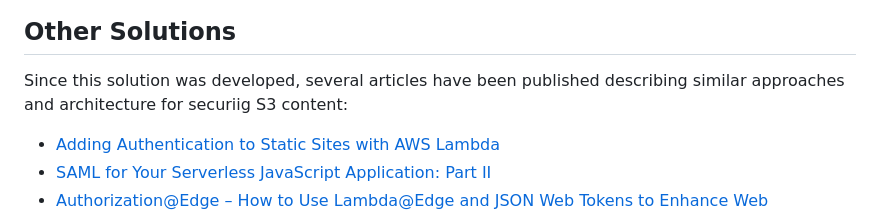
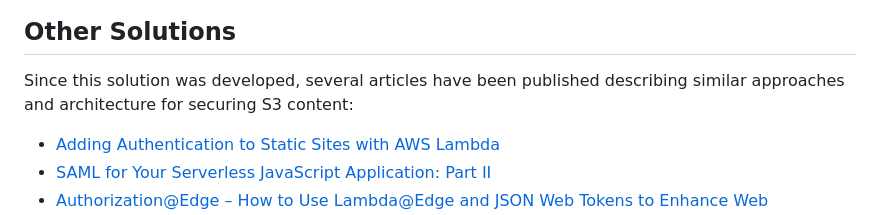
Before and after one commit to CU-CommunityApps/ct-aws-lambda-python-saml, a Markdown page: README.md, the part around the change. Drawn GitHub-style.

Commit message:
fix typo

```diff
--- a/README.md
+++ b/README.md
@@ -12,7 +12,7 @@ It answers this question that the Cloud Team at Cornell is sometimes asked:
 
 ## Other Solutions
 
-Since this solution was developed, several articles have been published describing similar approaches and architecture for securiig S3 content:
+Since this solution was developed, several articles have been published describing similar approaches and architecture for securing S3 content:
 - [Adding Authentication to Static Sites with AWS Lambda](https://douglasduhaime.com/posts/s3-lambda-auth.html )
 - [SAML for Your Serverless JavaScript Application: Part II](https://aws.amazon.com/blogs/compute/saml-for-your-serverless-javascript-application-part-ii/)
 - [Authorization@Edge – How to Use Lambda@Edge and JSON Web Tokens to Enhance Web Application Security](https://aws.amazon.com/blogs/networking-and-content-delivery/authorizationedge-how-to-use-lambdaedge-and-json-web-tokens-to-enhance-web-application-security/)
```
